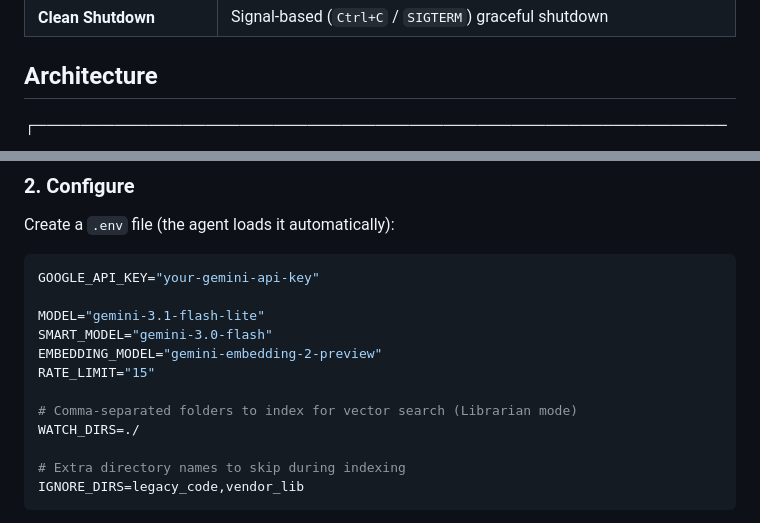
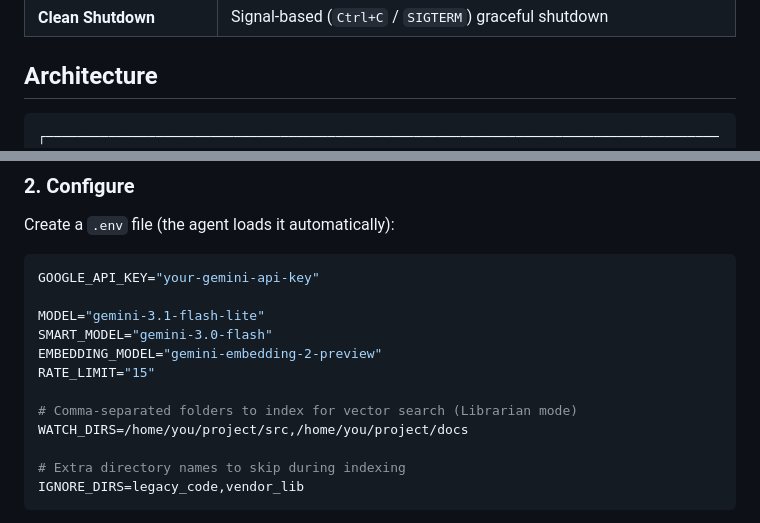
Before and after one commit to A4ABATTERY/Always-On-Memory, a Markdown page: README.md, 2 parts joined by grey strips. Drawn GitHub-style.

Commit message:
Docs: Wrap ASCII diagram in code block for correct rendering

````diff
--- a/README.md
+++ b/README.md
@@ -28,6 +28,8 @@ Most AI agents have amnesia. They process information, then forget everything. T
 | **Clean Shutdown** | Signal-based (`Ctrl+C` / `SIGTERM`) graceful shutdown |
 
 ## Architecture
+
+```text
 ┌──────────────────────────────────────────────────────────────────────────────────────────┐
 │                        Memory Agent v2 (Modular)                                         │
 │                                                                                          │
@@ -81,7 +84,7 @@ EMBEDDING_MODEL="gemini-embedding-2-preview"
 RATE_LIMIT="15"
 
 # Comma-separated folders to index for vector search (Librarian mode)
-WATCH_DIRS=./
+WATCH_DIRS=/home/you/project/src,/home/you/project/docs
 
 # Extra directory names to skip during indexing
 IGNORE_DIRS=legacy_code,vendor_lib
````
Also changed, not shown: other parts of README.md (+1 -0 lines).
